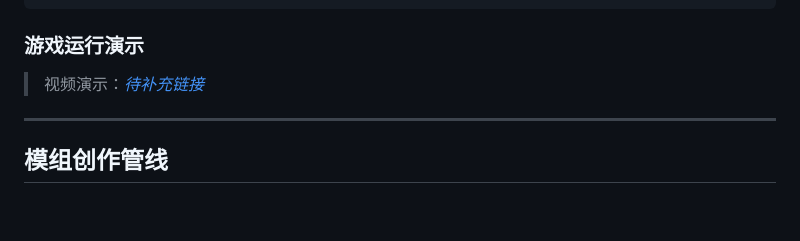
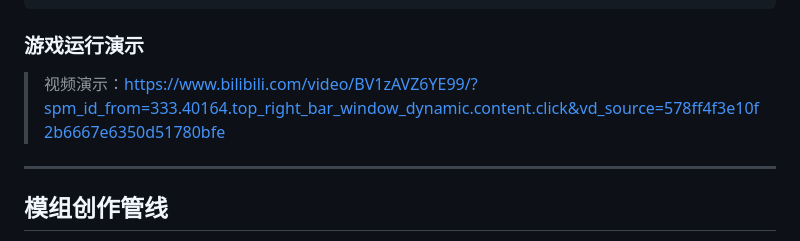
Before and after one commit to Yuxuan1609/TRPG_Simulator_Showcase, a Markdown page: readme.md, the part around the change. GitHub-like rendering; blank space fills up the shorter version.

```diff
--- a/readme.md
+++ b/readme.md
@@ -82,7 +82,7 @@ logs/llm_player/<timestamp>/
 
 ### 游戏运行演示
 
-> 视频演示：[*待补充链接*]()
+> 视频演示：https://www.bilibili.com/video/BV1zAVZ6YE99/?spm_id_from=333.40164.top_right_bar_window_dynamic.content.click&vd_source=578ff4f3e10f2b6667e6350d51780bfe
 
 
 ---
```
